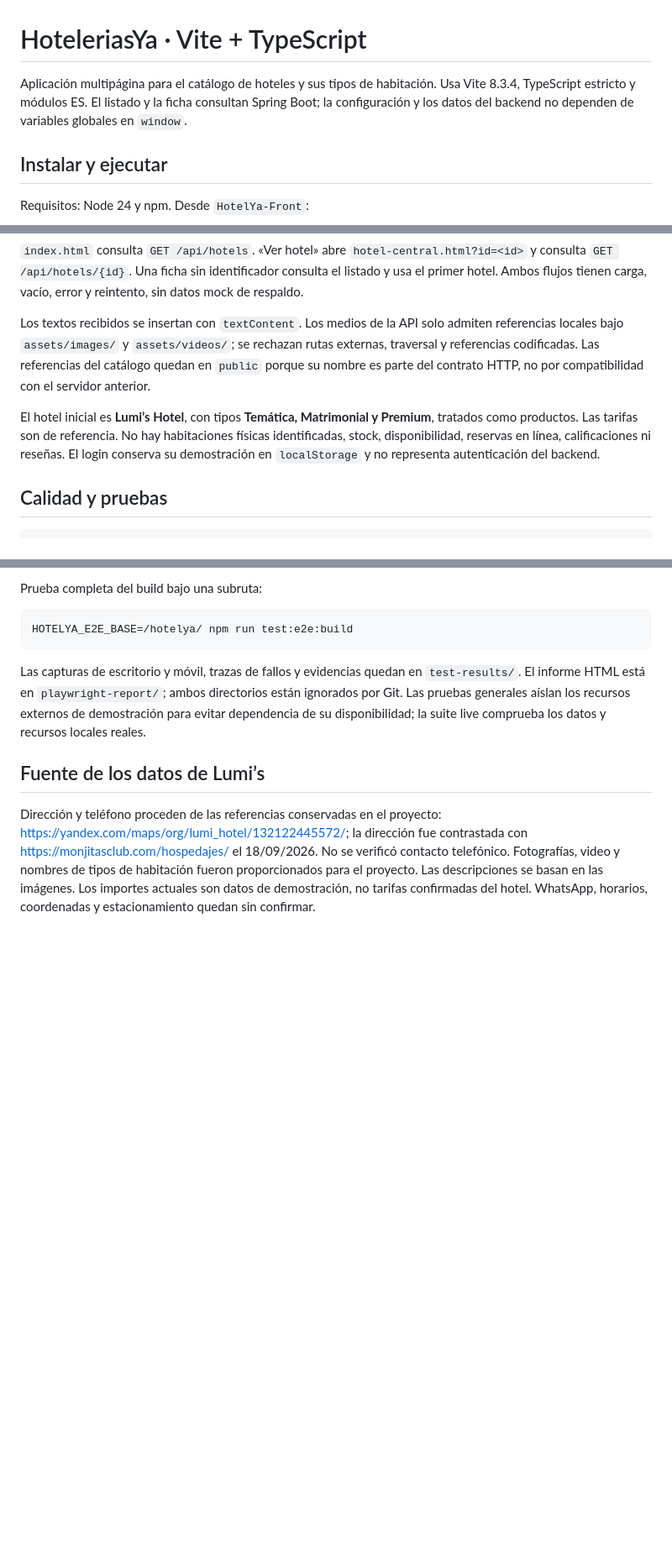
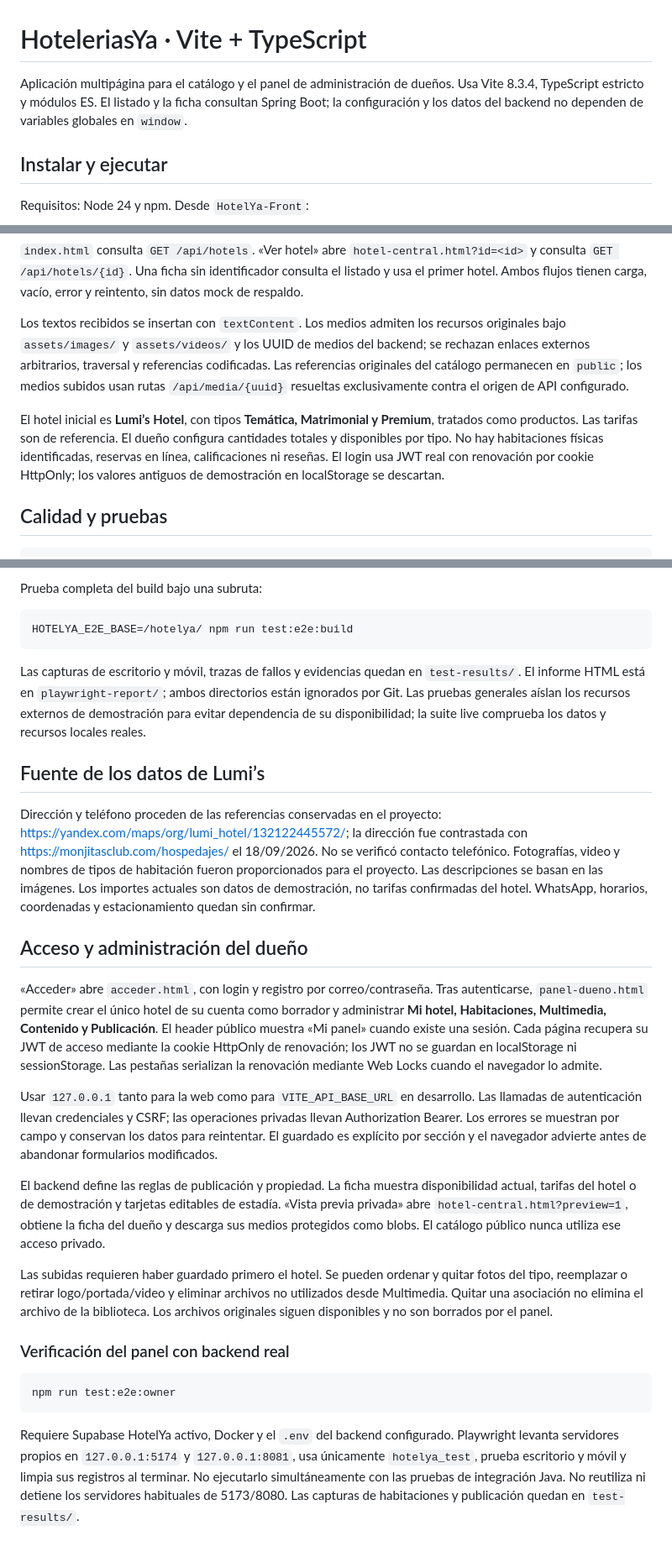
Before and after one commit to ELDSC/HotelYa-Front, a Markdown page: README.md, 3 parts joined by grey strips. Shown at 84% size. Drawn GitHub-style; blank space fills up the shorter version.

Commit message:
docs: document panel workflows and verification

````diff
--- a/README.md
+++ b/README.md
@@ -1,6 +1,6 @@
 # HoteleriasYa · Vite + TypeScript
 
-Aplicación multipágina para el catálogo de hoteles y sus tipos de habitación. Usa Vite 8.3.4, TypeScript estricto y módulos ES. El listado y la ficha consultan Spring Boot; la configuración y los datos del backend no dependen de variables globales en `window`.
+Aplicación multipágina para el catálogo y el panel de administración de dueños. Usa Vite 8.3.4, TypeScript estricto y módulos ES. El listado y la ficha consultan Spring Boot; la configuración y los datos del backend no dependen de variables globales en `window`.
 
 ## Instalar y ejecutar
 
@@ -72,9 +72,9 @@ Los módulos exportan funciones explícitas y no registran eventos ni realizan c
 
 `index.html` consulta `GET /api/hotels`. «Ver hotel» abre `hotel-central.html?id=<id>` y consulta `GET /api/hotels/{id}`. Una ficha sin identificador consulta el listado y usa el primer hotel. Ambos flujos tienen carga, vacío, error y reintento, sin datos mock de respaldo.
 
-Los textos recibidos se insertan con `textContent`. Los medios de la API solo admiten referencias locales bajo `assets/images/` y `assets/videos/`; se rechazan rutas externas, traversal y referencias codificadas. Las referencias del catálogo quedan en `public` porque su nombre es parte del contrato HTTP, no por compatibilidad con el servidor anterior.
+Los textos recibidos se insertan con `textContent`. Los medios admiten los recursos originales bajo `assets/images/` y `assets/videos/` y los UUID de medios del backend; se rechazan enlaces externos arbitrarios, traversal y referencias codificadas. Las referencias originales del catálogo permanecen en `public`; los medios subidos usan rutas `/api/media/{uuid}` resueltas exclusivamente contra el origen de API configurado.
 
-El hotel inicial es **Lumi’s Hotel**, con tipos **Temática, Matrimonial y Premium**, tratados como productos. Las tarifas son de referencia. No hay habitaciones físicas identificadas, stock, disponibilidad, reservas en línea, calificaciones ni reseñas. El login conserva su demostración en `localStorage` y no representa autenticación del backend.
+El hotel inicial es **Lumi’s Hotel**, con tipos **Temática, Matrimonial y Premium**, tratados como productos. Las tarifas son de referencia. El dueño configura cantidades totales y disponibles por tipo. No hay habitaciones físicas identificadas, reservas en línea, calificaciones ni reseñas. El login usa JWT real con renovación por cookie HttpOnly; los valores antiguos de demostración en localStorage se descartan.
 
 ## Calidad y pruebas
 
@@ -110,3 +110,21 @@ Las capturas de escritorio y móvil, trazas de fallos y evidencias quedan en `te
 ## Fuente de los datos de Lumi’s
 
 Dirección y teléfono proceden de las referencias conservadas en el proyecto: https://yandex.com/maps/org/lumi_hotel/132122445572/; la dirección fue contrastada con https://monjitasclub.com/hospedajes/ el 18/09/2026. No se verificó contacto telefónico. Fotografías, video y nombres de tipos de habitación fueron proporcionados para el proyecto. Las descripciones se basan en las imágenes. Los importes actuales son datos de demostración, no tarifas confirmadas del hotel. WhatsApp, horarios, coordenadas y estacionamiento quedan sin confirmar.
+
+## Acceso y administración del dueño
+
+«Acceder» abre `acceder.html`, con login y registro por correo/contraseña. Tras autenticarse, `panel-dueno.html` permite crear el único hotel de su cuenta como borrador y administrar **Mi hotel, Habitaciones, Multimedia, Contenido y Publicación**. El header público muestra «Mi panel» cuando existe una sesión. Cada página recupera su JWT de acceso mediante la cookie HttpOnly de renovación; los JWT no se guardan en localStorage ni sessionStorage. Las pestañas serializan la renovación mediante Web Locks cuando el navegador lo admite.
+
+Usar `127.0.0.1` tanto para la web como para `VITE_API_BASE_URL` en desarrollo. Las llamadas de autenticación llevan credenciales y CSRF; las operaciones privadas llevan Authorization Bearer. Los errores se muestran por campo y conservan los datos para reintentar. El guardado es explícito por sección y el navegador advierte antes de abandonar formularios modificados.
+
+El backend define las reglas de publicación y propiedad. La ficha muestra disponibilidad actual, tarifas del hotel o de demostración y tarjetas editables de estadía. «Vista previa privada» abre `hotel-central.html?preview=1`, obtiene la ficha del dueño y descarga sus medios protegidos como blobs. El catálogo público nunca utiliza ese acceso privado.
+
+Las subidas requieren haber guardado primero el hotel. Se pueden ordenar y quitar fotos del tipo, reemplazar o retirar logo/portada/video y eliminar archivos no utilizados desde Multimedia. Quitar una asociación no elimina el archivo de la biblioteca. Los archivos originales siguen disponibles y no son borrados por el panel.
+
+### Verificación del panel con backend real
+
+```bash
+npm run test:e2e:owner
+```
+
+Requiere Supabase HotelYa activo, Docker y el `.env` del backend configurado. Playwright levanta servidores propios en `127.0.0.1:5174` y `127.0.0.1:8081`, usa únicamente `hotelya_test`, prueba escritorio y móvil y limpia sus registros al terminar. No ejecutarlo simultáneamente con las pruebas de integración Java. No reutiliza ni detiene los servidores habituales de 5173/8080. Las capturas de habitaciones y publicación quedan en `test-results/`.
````
Also changed, not shown: other parts of README.md (+4 -4 lines).
